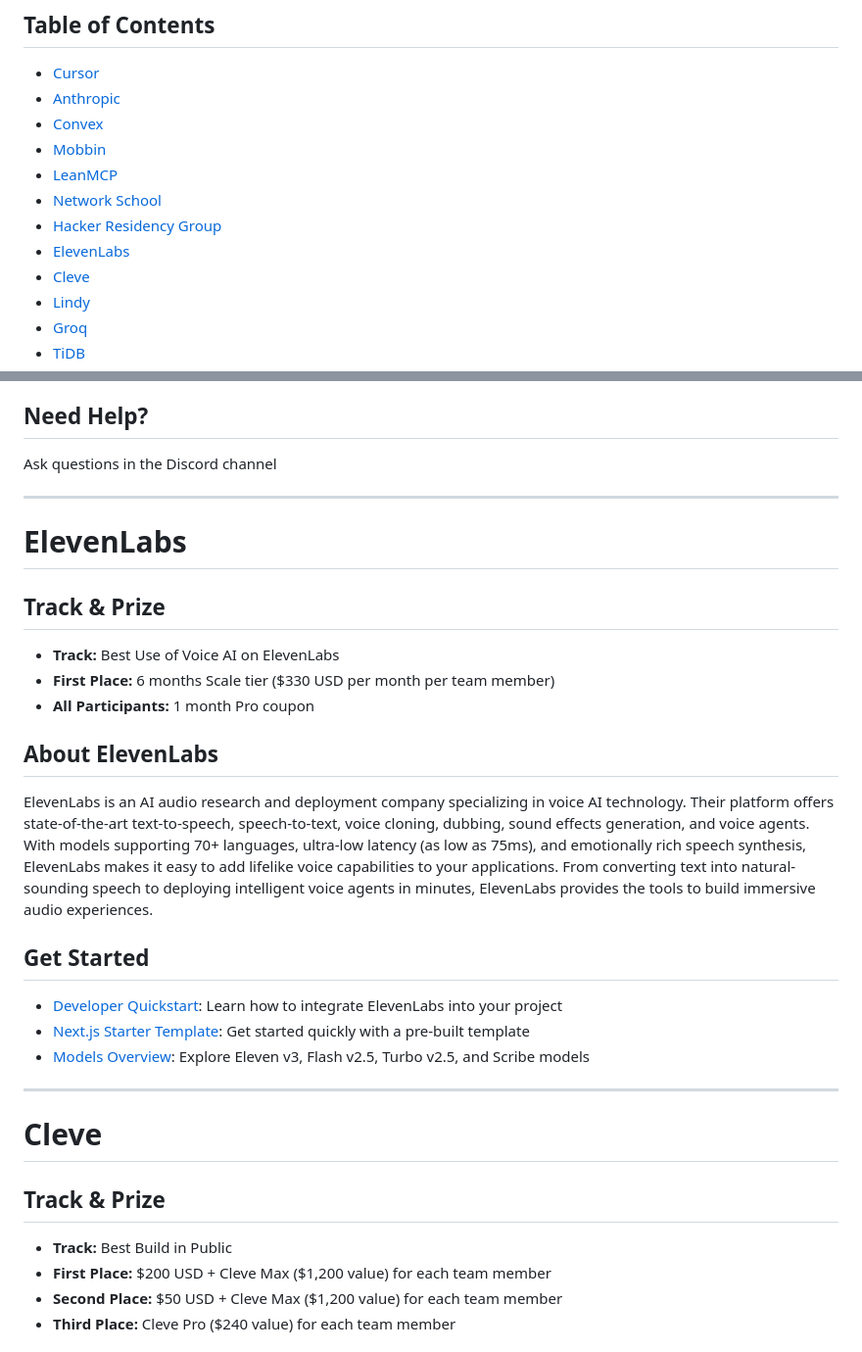
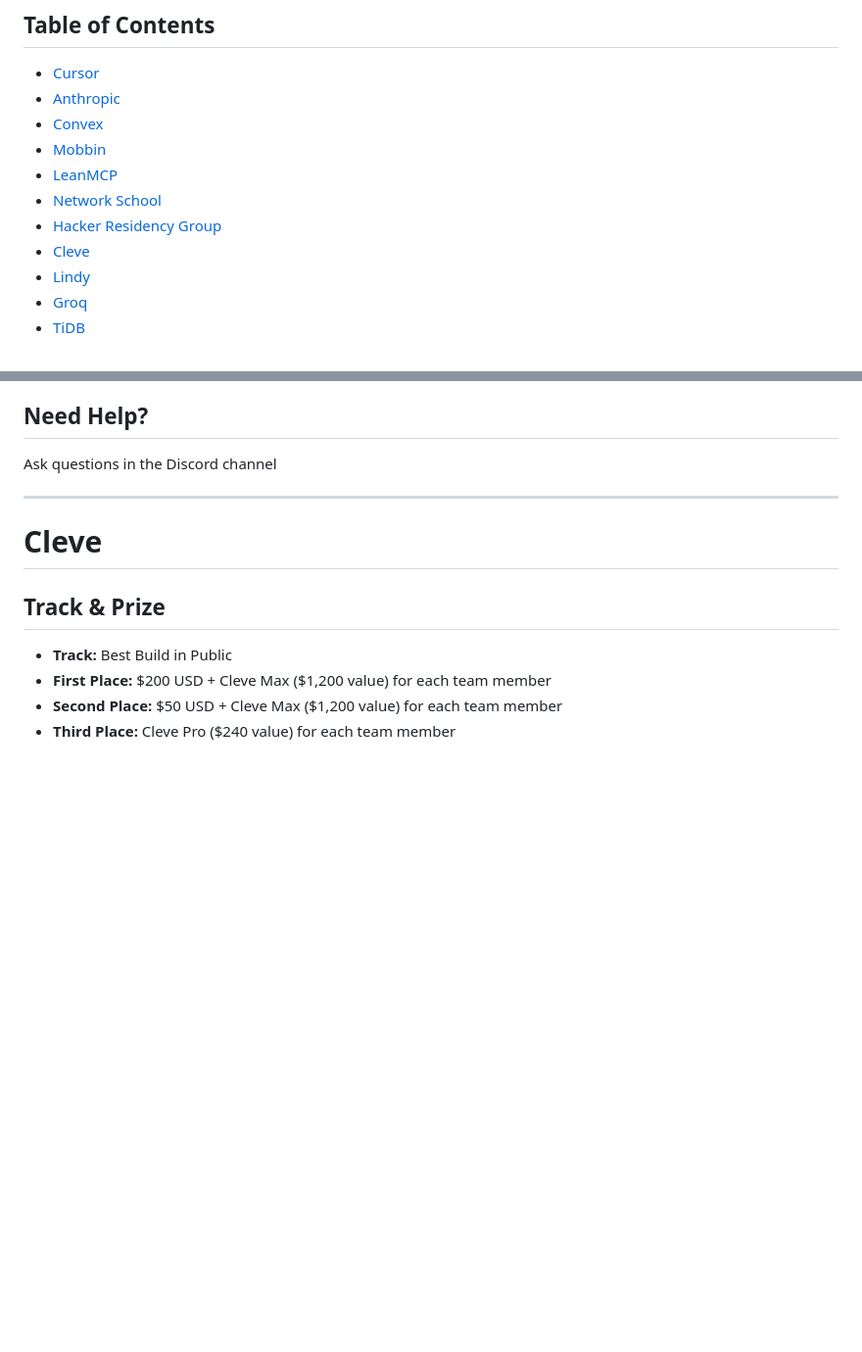
Before and after one commit to harithilmi/cursor-hackathon-2025, a Markdown page: SPONSOR_DETAILS.md, 2 parts joined by grey strips. Shown: that part at 98% size. Rendered like a GitHub page; blank space fills up the shorter version.

Commit message:
docs: remove ElevenLabs from sponsor details

```diff
--- a/SPONSOR_DETAILS.md
+++ b/SPONSOR_DETAILS.md
@@ -12,7 +12,6 @@ This document contains detailed information about each sponsor track, including
 - [LeanMCP](#leanmcp)
 - [Network School](#network-school)
 - [Hacker Residency Group](#hacker-residency-group)
-- [ElevenLabs](#elevenlabs)
 - [Cleve](#cleve)
 - [Lindy](#lindy)
 - [Groq](#groq)
@@ -194,23 +193,6 @@ The villa features 10 private bedrooms, a pool, dedicated workspace, and ocean v
 
 ## Need Help?
 Ask questions in the Discord channel
-
----
-
-# ElevenLabs
-
-## Track & Prize
-- **Track:** Best Use of Voice AI on ElevenLabs
-- **First Place:** 6 months Scale tier ($330 USD per month per team member)
-- **All Participants:** 1 month Pro coupon
-
-## About ElevenLabs
-ElevenLabs is an AI audio research and deployment company specializing in voice AI technology. Their platform offers state-of-the-art text-to-speech, speech-to-text, voice cloning, dubbing, sound effects generation, and voice agents. With models supporting 70+ languages, ultra-low latency (as low as 75ms), and emotionally rich speech synthesis, ElevenLabs makes it easy to add lifelike voice capabilities to your applications. From converting text into natural-sounding speech to deploying intelligent voice agents in minutes, ElevenLabs provides the tools to build immersive audio experiences.
-
-## Get Started
-- [Developer Quickstart](https://elevenlabs.io/docs/quickstart): Learn how to integrate ElevenLabs into your project
-- [Next.js Starter Template](https://github.com/elevenlabs/elevenlabs-nextjs-starter): Get started quickly with a pre-built template
-- [Models Overview](https://elevenlabs.io/docs/models): Explore Eleven v3, Flash v2.5, Turbo v2.5, and Scribe models
 
 ---
 
```
